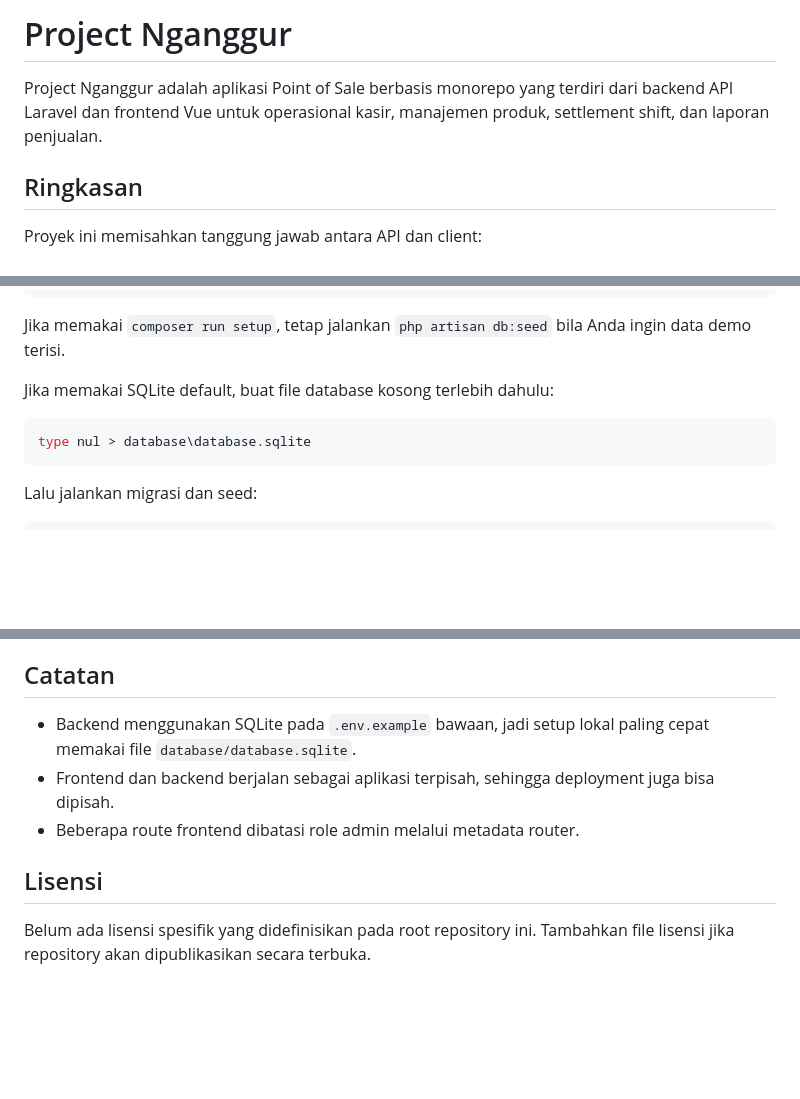
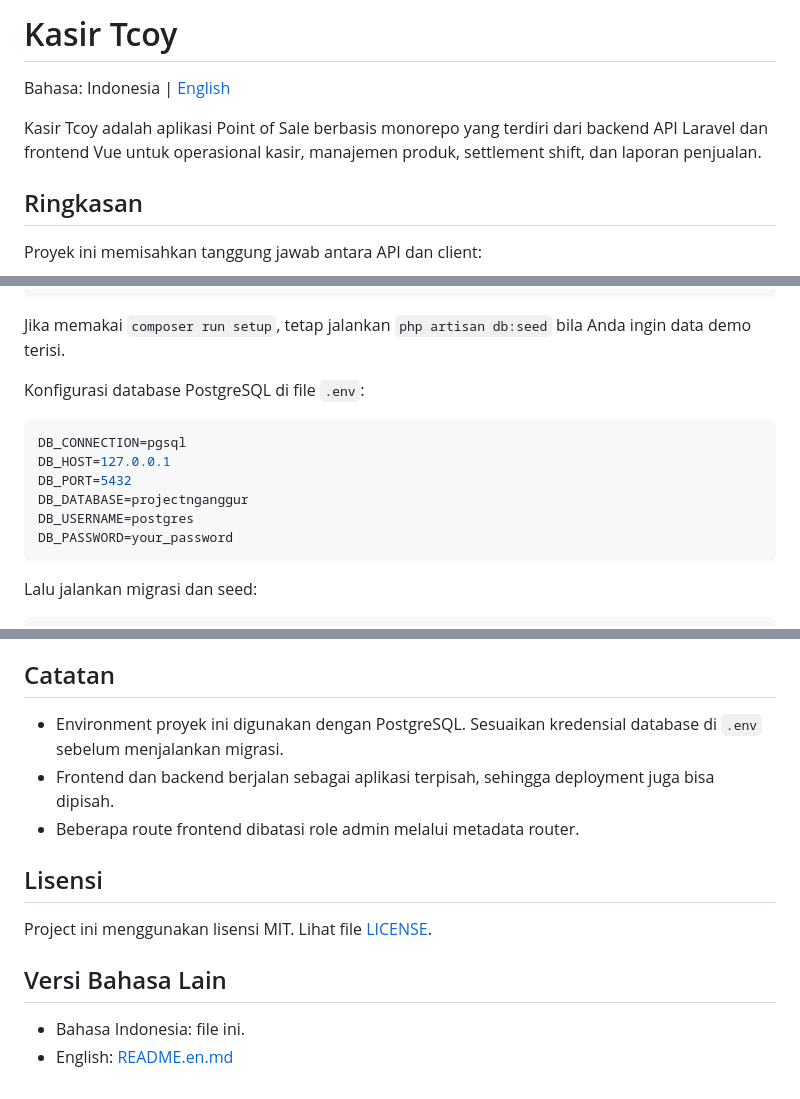
Before and after one commit to wahyunugrahha/kasir-tcoy, a Markdown page: README.md, 3 parts joined by grey strips. Drawn GitHub-style; blank space fills up the shorter version.

Commit message:
Add Readme En

````diff
--- a/README.md
+++ b/README.md
@@ -1,6 +1,8 @@
-# Project Nganggur
+# Kasir Tcoy
 
-Project Nganggur adalah aplikasi Point of Sale berbasis monorepo yang terdiri dari backend API Laravel dan frontend Vue untuk operasional kasir, manajemen produk, settlement shift, dan laporan penjualan.
+Bahasa: Indonesia | [English](README.en.md)
+
+Kasir Tcoy adalah aplikasi Point of Sale berbasis monorepo yang terdiri dari backend API Laravel dan frontend Vue untuk operasional kasir, manajemen produk, settlement shift, dan laporan penjualan.
 
 ## Ringkasan
 
@@ -197,10 +199,15 @@ composer run setup
 
 Jika memakai `composer run setup`, tetap jalankan `php artisan db:seed` bila Anda ingin data demo terisi.
 
-Jika memakai SQLite default, buat file database kosong terlebih dahulu:
+Konfigurasi database PostgreSQL di file `.env`:
 
-```bash
-type nul > database\database.sqlite
+```env
+DB_CONNECTION=pgsql
+DB_HOST=127.0.0.1
+DB_PORT=5432
+DB_DATABASE=projectnganggur
+DB_USERNAME=postgres
+DB_PASSWORD=your_password
 ```
 
 Lalu jalankan migrasi dan seed:
@@ -302,10 +309,15 @@ Beberapa area yang tampak siap dikembangkan lebih lanjut:
 
 ## Catatan
 
-- Backend menggunakan SQLite pada `.env.example` bawaan, jadi setup lokal paling cepat memakai file `database/database.sqlite`.
+- Environment proyek ini digunakan dengan PostgreSQL. Sesuaikan kredensial database di `.env` sebelum menjalankan migrasi.
 - Frontend dan backend berjalan sebagai aplikasi terpisah, sehingga deployment juga bisa dipisah.
 - Beberapa route frontend dibatasi role admin melalui metadata router.
 
 ## Lisensi
 
-Belum ada lisensi spesifik yang didefinisikan pada root repository ini. Tambahkan file lisensi jika repository akan dipublikasikan secara terbuka.
+Project ini menggunakan lisensi MIT. Lihat file [LICENSE](LICENSE).
+
+## Versi Bahasa Lain
+
+- Bahasa Indonesia: file ini.
+- English: [README.en.md](README.en.md)
````
Also changed, not shown: other parts of README.md (+2 -2 lines), README.en.md (added, +332 -0 lines).
